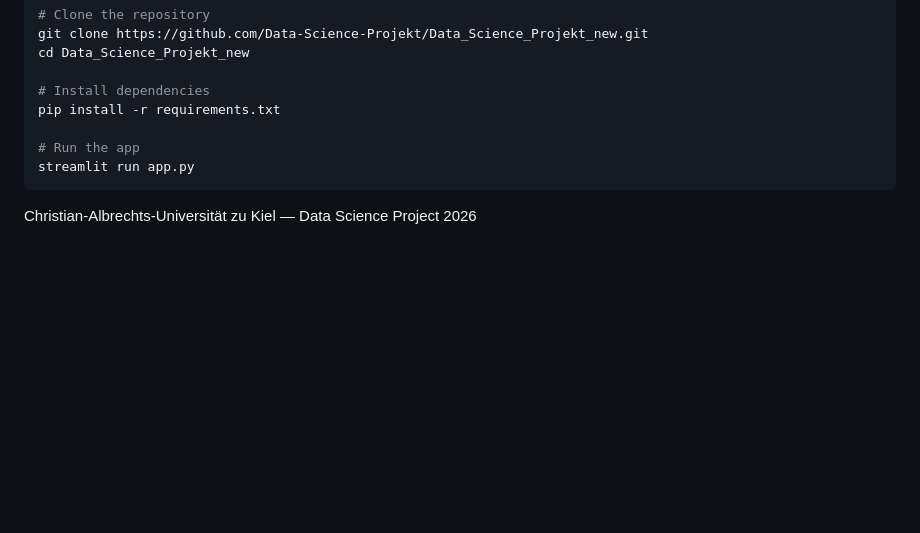
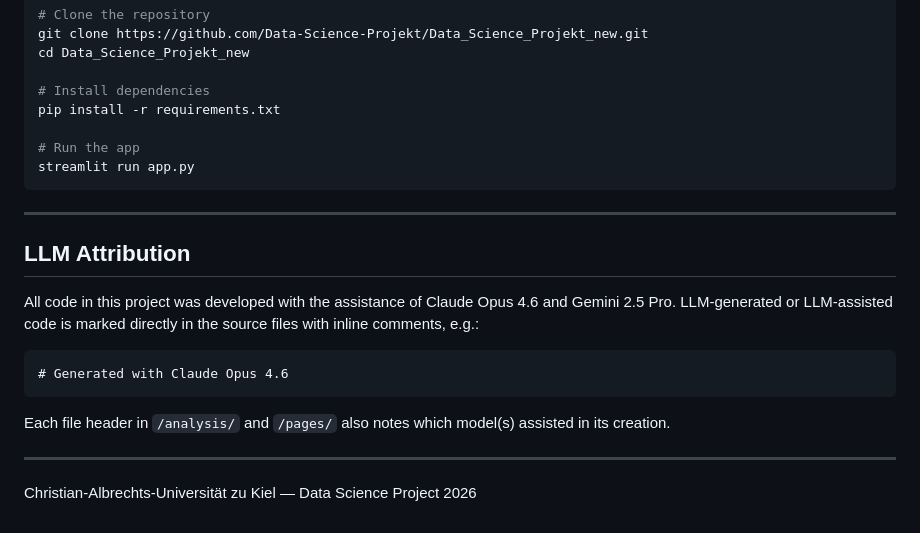
Before and after one commit to Data-Science-Projekt/Data_Science_Projekt_new, a Markdown page: README.md, the part around the change. Rendered like a GitHub page; blank space fills up the shorter version.

Commit message:
Add LLM Attribution section to README

````diff
--- a/README.md
+++ b/README.md
@@ -201,4 +201,19 @@ pip install -r requirements.txt
 streamlit run app.py
 ```
 
+---
+
+## LLM Attribution
+
+All code in this project was developed with the assistance of Claude Opus 4.6
+and Gemini 2.5 Pro. LLM-generated or LLM-assisted code is marked directly in
+the source files with inline comments, e.g.:
+```
+# Generated with Claude Opus 4.6
+```
+Each file header in `/analysis/` and `/pages/` also notes which model(s) assisted
+in its creation.
+
+---
+
 Christian-Albrechts-Universität zu Kiel — Data Science Project 2026
````
